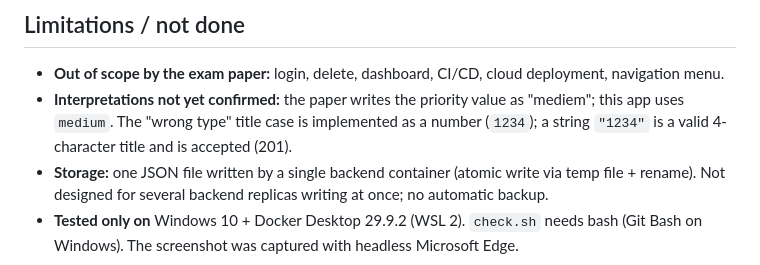
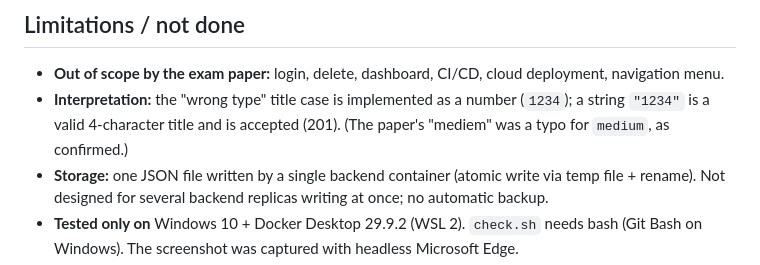
Before and after one commit to Pedo69/exam_devop, a Markdown page: README.md, the part around the change. Rendered like a GitHub page.

Commit message:
Q1 confirmed: priority value is medium
Co-Authored-By: Claude Opus 5.5 <noreply@anthropic.com>

```diff
--- a/README.md
+++ b/README.md
@@ -168,9 +168,9 @@ bash check.sh                                                    # Git Bash / Li
 ## Limitations / not done
 
 - **Out of scope by the exam paper:** login, delete, dashboard, CI/CD, cloud deployment, navigation menu.
-- **Interpretations not yet confirmed:** the paper writes the priority value as "mediem"; this app uses
-  `medium`. The "wrong type" title case is implemented as a number (`1234`); a string `"1234"` is a
-  valid 4-character title and is accepted (201).
+- **Interpretation:** the "wrong type" title case is implemented as a number (`1234`); a string
+  `"1234"` is a valid 4-character title and is accepted (201). (The paper's "mediem" was a typo for
+  `medium`, as confirmed.)
 - **Storage:** one JSON file written by a single backend container (atomic write via temp file +
   rename). Not designed for several backend replicas writing at once; no automatic backup.
 - **Tested only on** Windows 10 + Docker Desktop 29.9.2 (WSL 2). `check.sh` needs bash (Git Bash on
```
Also changed, not shown: SPEC.md (+2 -2 lines).
